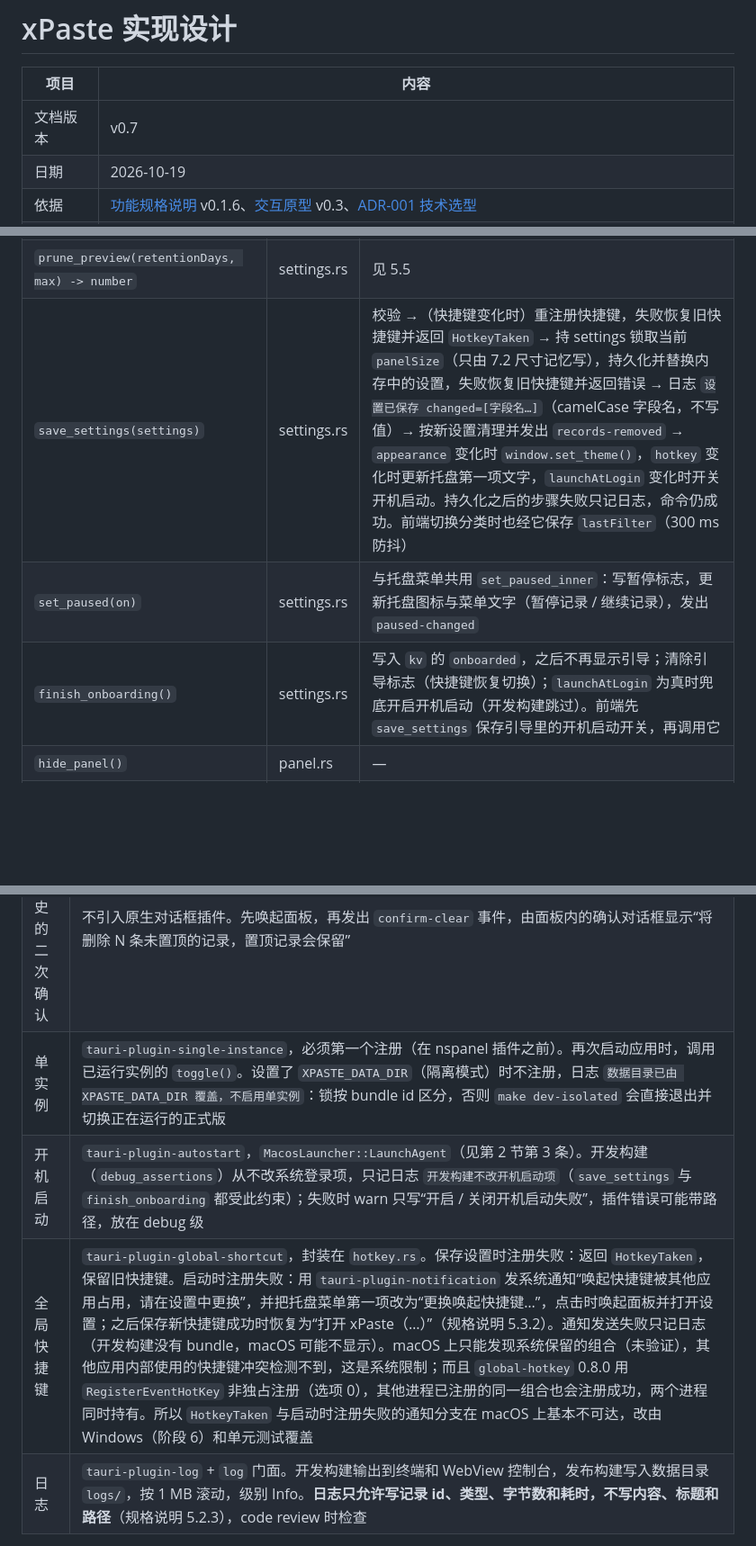
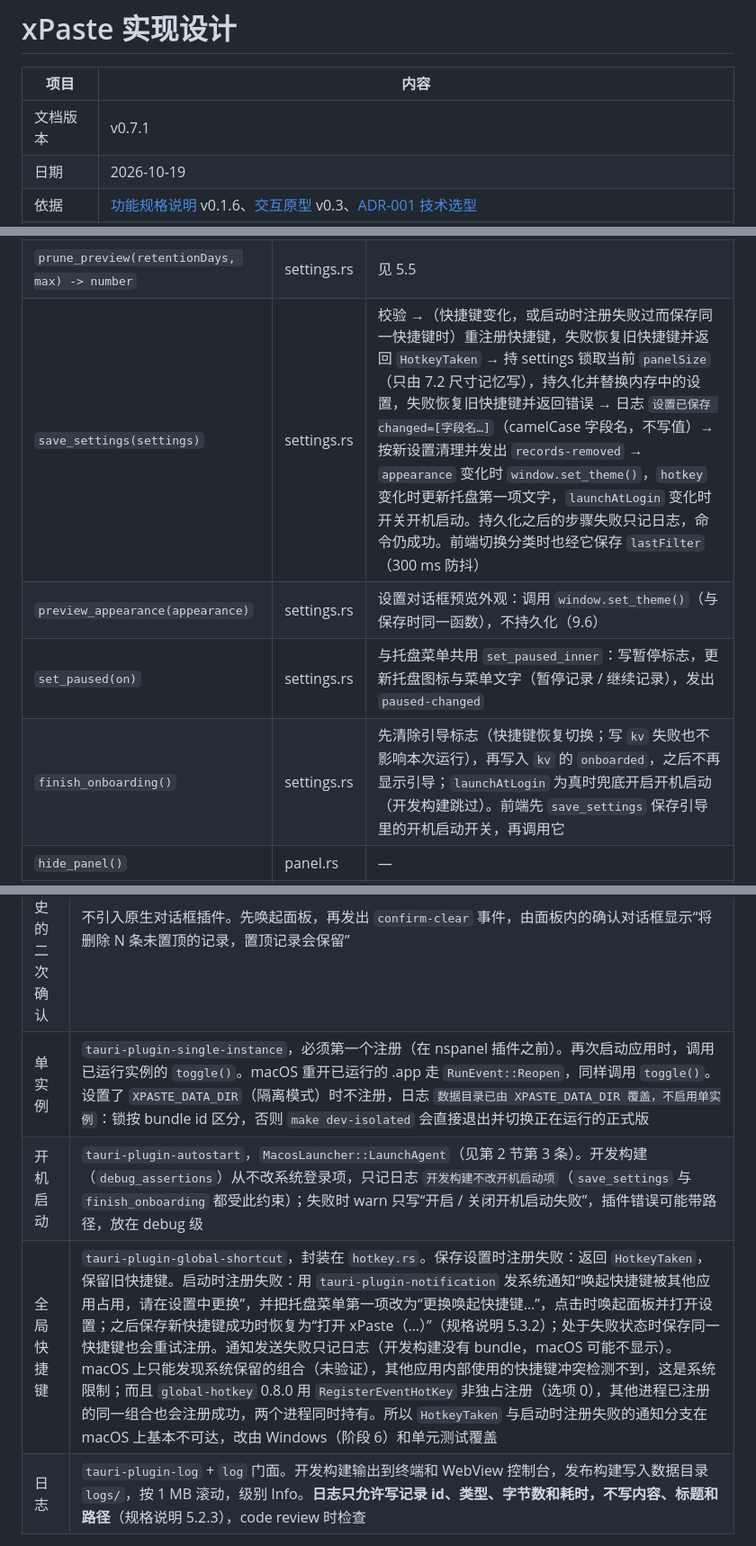
Before and after one commit to Cocoon-break/xpaste, a Markdown page: docs/specs/2026-10-18-xPaste-实现设计.md, 3 parts joined by grey strips. Shown at 90% size. GitHub-like rendering; blank space fills up the shorter version.

```diff
--- a/docs/specs/2026-10-18-xPaste-实现设计.md
+++ b/docs/specs/2026-10-18-xPaste-实现设计.md
@@ -2,7 +2,7 @@
 
 | 项目 | 内容 |
 | --- | --- |
-| 文档版本 | v0.7 |
+| 文档版本 | v0.7.1 |
 | 日期 | 2026-10-19 |
 | 依据 | [功能规格说明](../xPaste-功能规格说明.md) v0.1.6、[交互原型](../xpaste-prototype.html) v0.3、[ADR-001 技术选型](../ADR-001-技术选型.md) |
 | 读者 | 客户端开发 |
@@ -504,9 +504,10 @@ interface RecordDetail extends RecordSummary {  // 选中某条记录时获取
 | `clear_history() -> number` | records.rs | 删除所有未置顶记录，返回删除的条数 |
 | `count_unpinned() -> number` | records.rs | 清空历史的确认文案使用 |
 | `prune_preview(retentionDays, max) -> number` | settings.rs | 见 5.5 |
-| `save_settings(settings)` | settings.rs | 校验 →（快捷键变化时）重注册快捷键，失败恢复旧快捷键并返回 `HotkeyTaken` → 持 settings 锁取当前 `panelSize`（只由 7.2 尺寸记忆写），持久化并替换内存中的设置，失败恢复旧快捷键并返回错误 → 日志 `设置已保存 changed=[字段名…]`（camelCase 字段名，不写值）→ 按新设置清理并发出 `records-removed` → `appearance` 变化时 `window.set_theme()`，`hotkey` 变化时更新托盘第一项文字，`launchAtLogin` 变化时开关开机启动。持久化之后的步骤失败只记日志，命令仍成功。前端切换分类时也经它保存 `lastFilter`（300 ms 防抖） |
+| `save_settings(settings)` | settings.rs | 校验 →（快捷键变化，或启动时注册失败过而保存同一快捷键时）重注册快捷键，失败恢复旧快捷键并返回 `HotkeyTaken` → 持 settings 锁取当前 `panelSize`（只由 7.2 尺寸记忆写），持久化并替换内存中的设置，失败恢复旧快捷键并返回错误 → 日志 `设置已保存 changed=[字段名…]`（camelCase 字段名，不写值）→ 按新设置清理并发出 `records-removed` → `appearance` 变化时 `window.set_theme()`，`hotkey` 变化时更新托盘第一项文字，`launchAtLogin` 变化时开关开机启动。持久化之后的步骤失败只记日志，命令仍成功。前端切换分类时也经它保存 `lastFilter`（300 ms 防抖） |
+| `preview_appearance(appearance)` | settings.rs | 设置对话框预览外观：调用 `window.set_theme()`（与保存时同一函数），不持久化（9.6） |
 | `set_paused(on)` | settings.rs | 与托盘菜单共用 `set_paused_inner`：写暂停标志，更新托盘图标与菜单文字（暂停记录 / 继续记录），发出 `paused-changed` |
-| `finish_onboarding()` | settings.rs | 写入 `kv` 的 `onboarded`，之后不再显示引导；清除引导标志（快捷键恢复切换）；`launchAtLogin` 为真时兜底开启开机启动（开发构建跳过）。前端先 `save_settings` 保存引导里的开机启动开关，再调用它 |
+| `finish_onboarding()` | settings.rs | 先清除引导标志（快捷键恢复切换；写 `kv` 失败也不影响本次运行），再写入 `kv` 的 `onboarded`，之后不再显示引导；`launchAtLogin` 为真时兜底开启开机启动（开发构建跳过）。前端先 `save_settings` 保存引导里的开机启动开关，再调用它 |
 | `hide_panel()` | panel.rs | — |
 | `open_url(url)` / `reveal_file(path)` | panel.rs | 交给 `tauri-plugin-opener`。`open_url` 只接受以小写 `http://` 或 `https://` 开头的链接，否则返回 `Invalid`；`reveal_file` 路径不存在时返回 `FileMissing`，它的 message 是粘贴用的文案，前端按 kind 显示“原文件已移动或删除” |
 | `open_accessibility_settings()` | panel.rs | 仅 macOS，其他平台返回 `Ok(())` |
@@ -640,9 +641,9 @@ const S = {
 | --- | --- |
 | 托盘 | Tauri 内置托盘（`tray-icon` feature）。菜单五项：`打开 xPaste（⌘ + Shift + V）`（括号内为当前快捷键标签，保存新快捷键后更新）、分隔线、`暂停记录` / `继续记录`、`清空历史…`、`设置…`、分隔线、`退出 xPaste`。“清空历史…”“设置…”先 `panel::show` 再发 `confirm-clear` / `open-settings`；不放“检查更新…”（第 1 节）。暂停时更换图标；macOS 的托盘图标使用模板图（`icon_as_template`）。Windows 左键单击调用 `toggle()`，右键打开菜单（`show_menu_on_left_click(false)`）；macOS 点击打开菜单 |
 | 清空历史的二次确认 | 不引入原生对话框插件。先唤起面板，再发出 `confirm-clear` 事件，由面板内的确认对话框显示“将删除 N 条未置顶的记录，置顶记录会保留” |
-| 单实例 | `tauri-plugin-single-instance`，必须第一个注册（在 nspanel 插件之前）。再次启动应用时，调用已运行实例的 `toggle()`。设置了 `XPASTE_DATA_DIR`（隔离模式）时不注册，日志 `数据目录已由 XPASTE_DATA_DIR 覆盖，不启用单实例`：锁按 bundle id 区分，否则 `make dev-isolated` 会直接退出并切换正在运行的正式版 |
+| 单实例 | `tauri-plugin-single-instance`，必须第一个注册（在 nspanel 插件之前）。再次启动应用时，调用已运行实例的 `toggle()`。macOS 重开已运行的 .app 走 `RunEvent::Reopen`，同样调用 `toggle()`。设置了 `XPASTE_DATA_DIR`（隔离模式）时不注册，日志 `数据目录已由 XPASTE_DATA_DIR 覆盖，不启用单实例`：锁按 bundle id 区分，否则 `make dev-isolated` 会直接退出并切换正在运行的正式版 |
 | 开机启动 | `tauri-plugin-autostart`，`MacosLauncher::LaunchAgent`（见第 2 节第 3 条）。开发构建（`debug_assertions`）从不改系统登录项，只记日志 `开发构建不改开机启动项`（`save_settings` 与 `finish_onboarding` 都受此约束）；失败时 warn 只写“开启 / 关闭开机启动失败”，插件错误可能带路径，放在 debug 级 |
-| 全局快捷键 | `tauri-plugin-global-shortcut`，封装在 `hotkey.rs`。保存设置时注册失败：返回 `HotkeyTaken`，保留旧快捷键。启动时注册失败：用 `tauri-plugin-notification` 发系统通知“唤起快捷键被其他应用占用，请在设置中更换”，并把托盘菜单第一项改为“更换唤起快捷键…”，点击时唤起面板并打开设置；之后保存新快捷键成功时恢复为“打开 xPaste（…）”（规格说明 5.3.2）。通知发送失败只记日志（开发构建没有 bundle，macOS 可能不显示）。macOS 上只能发现系统保留的组合（未验证），其他应用内部使用的快捷键冲突检测不到，这是系统限制；而且 `global-hotkey` 0.8.0 用 `RegisterEventHotKey` 非独占注册（选项 0），其他进程已注册的同一组合也会注册成功，两个进程同时持有。所以 `HotkeyTaken` 与启动时注册失败的通知分支在 macOS 上基本不可达，改由 Windows（阶段 6）和单元测试覆盖 |
+| 全局快捷键 | `tauri-plugin-global-shortcut`，封装在 `hotkey.rs`。保存设置时注册失败：返回 `HotkeyTaken`，保留旧快捷键。启动时注册失败：用 `tauri-plugin-notification` 发系统通知“唤起快捷键被其他应用占用，请在设置中更换”，并把托盘菜单第一项改为“更换唤起快捷键…”，点击时唤起面板并打开设置；之后保存新快捷键成功时恢复为“打开 xPaste（…）”（规格说明 5.3.2）；处于失败状态时保存同一快捷键也会重试注册。通知发送失败只记日志（开发构建没有 bundle，macOS 可能不显示）。macOS 上只能发现系统保留的组合（未验证），其他应用内部使用的快捷键冲突检测不到，这是系统限制；而且 `global-hotkey` 0.8.0 用 `RegisterEventHotKey` 非独占注册（选项 0），其他进程已注册的同一组合也会注册成功，两个进程同时持有。所以 `HotkeyTaken` 与启动时注册失败的通知分支在 macOS 上基本不可达，改由 Windows（阶段 6）和单元测试覆盖 |
 | 日志 | `tauri-plugin-log` + `log` 门面。开发构建输出到终端和 WebView 控制台，发布构建写入数据目录 `logs/`，按 1 MB 滚动，级别 Info。**日志只允许写记录 id、类型、字节数和耗时，不写内容、标题和路径**（规格说明 5.2.3），code review 时检查 |
 
 ---
```
Also changed, not shown: other parts of docs/specs/2026-10-18-xPaste-实现设计.md (+3 -2 lines), docs/验收记录.md (+2 -2 lines).
